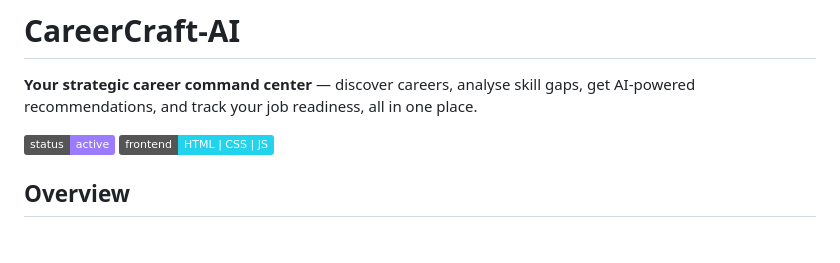
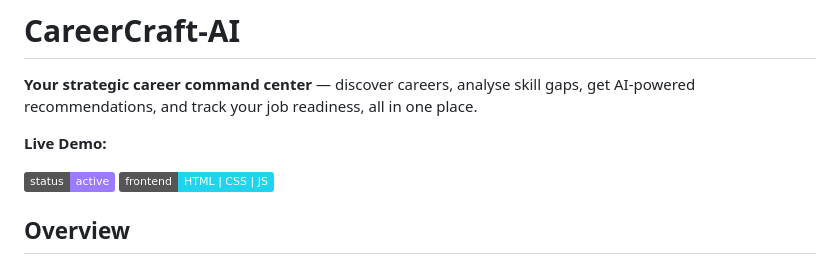
Before and after one commit to Kusuma9306/CareerCraft-AI, a Markdown page: README.md, the part around the change. Drawn GitHub-style; badges without logos; blank space fills up the shorter version.

Commit message:
Add live demo section to README
Added live demo section with status and frontend badges.

```diff
--- a/README.md
+++ b/README.md
@@ -1,6 +1,8 @@
 # CareerCraft-AI
 
 **Your strategic career command center** — discover careers, analyse skill gaps, get AI-powered recommendations, and track your job readiness, all in one place.
+
+**Live Demo:**
 
 ![Status](https://img.shields.io/badge/status-active-9B7BFF)
 ![Frontend](https://img.shields.io/badge/frontend-HTML%20%7C%20CSS%20%7C%20JS-22D3EE)
```
